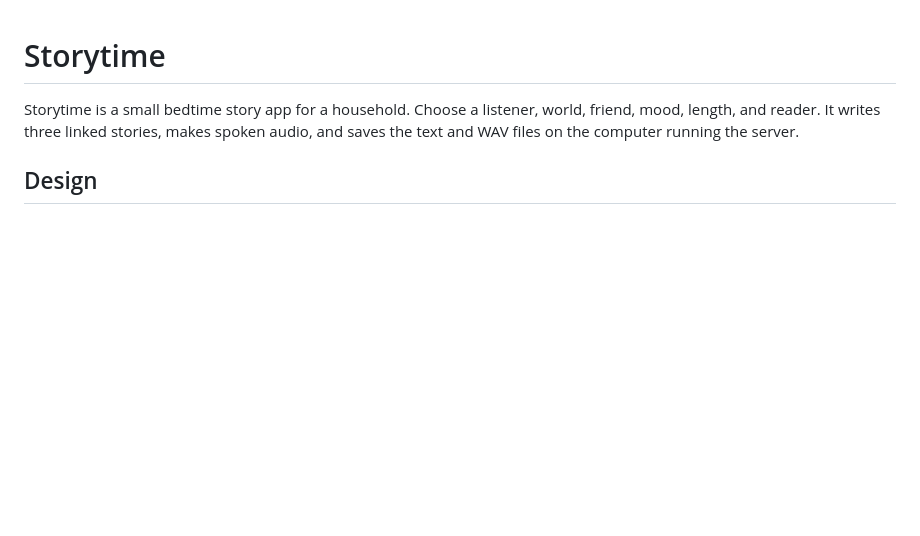
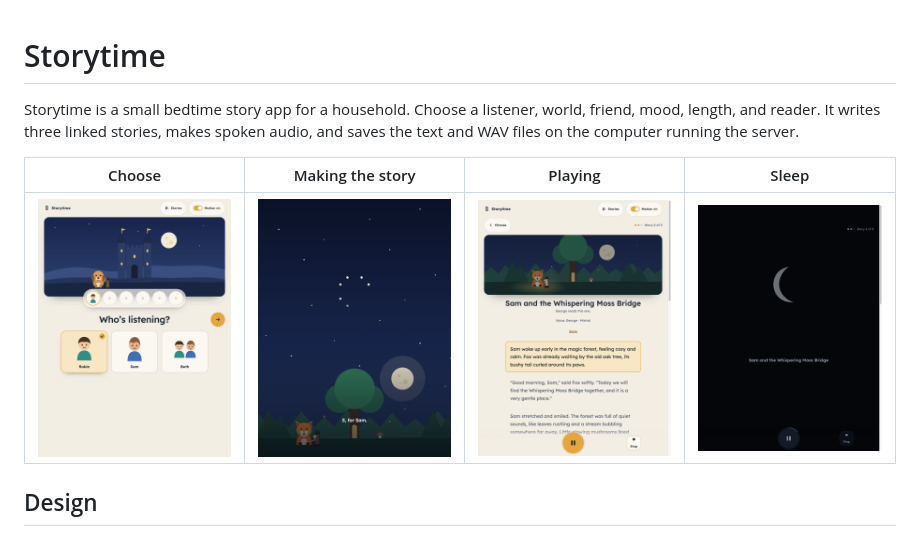
Before and after one commit to EmminiX/storytime, a Markdown page: README.md, the part around the change. Drawn GitHub-style; pictures changed too: docs/choose.png (added), docs/making.png (added), docs/playing.png (added); blank space fills up the shorter version.

Commit message:
docs: add screenshots

```diff
--- a/README.md
+++ b/README.md
@@ -1,6 +1,11 @@
 # Storytime
 
 Storytime is a small bedtime story app for a household. Choose a listener, world, friend, mood, length, and reader. It writes three linked stories, makes spoken audio, and saves the text and WAV files on the computer running the server.
+
+
+| Choose | Making the story | Playing | Sleep |
+|---|---|---|---|
+| ![Choice screen](docs/choose.png) | ![The stars write the hero's initial](docs/making.png) | ![Playing screen](docs/playing.png) | ![Sleep screen](docs/sleep.png) |
 
 ## Design
 
```
